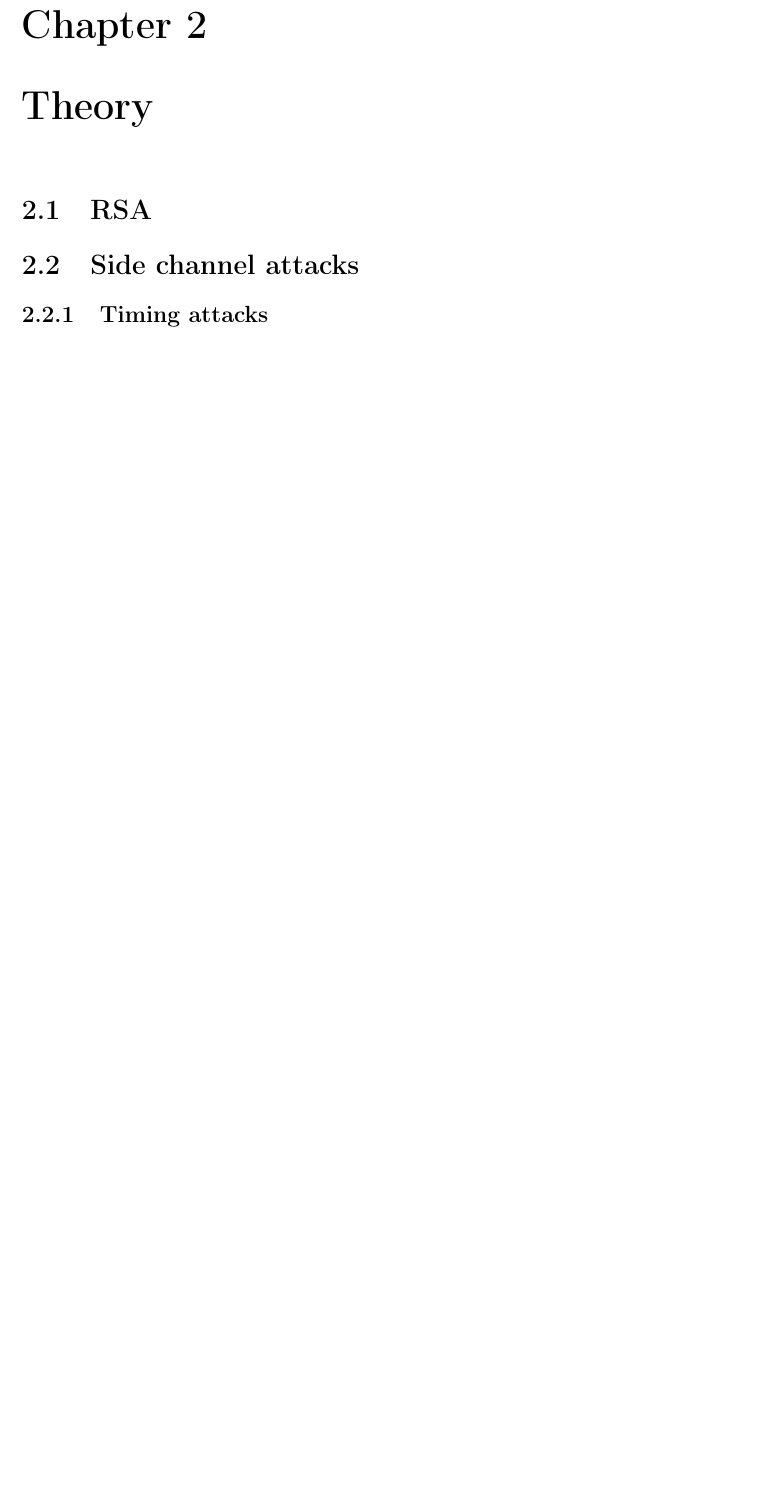
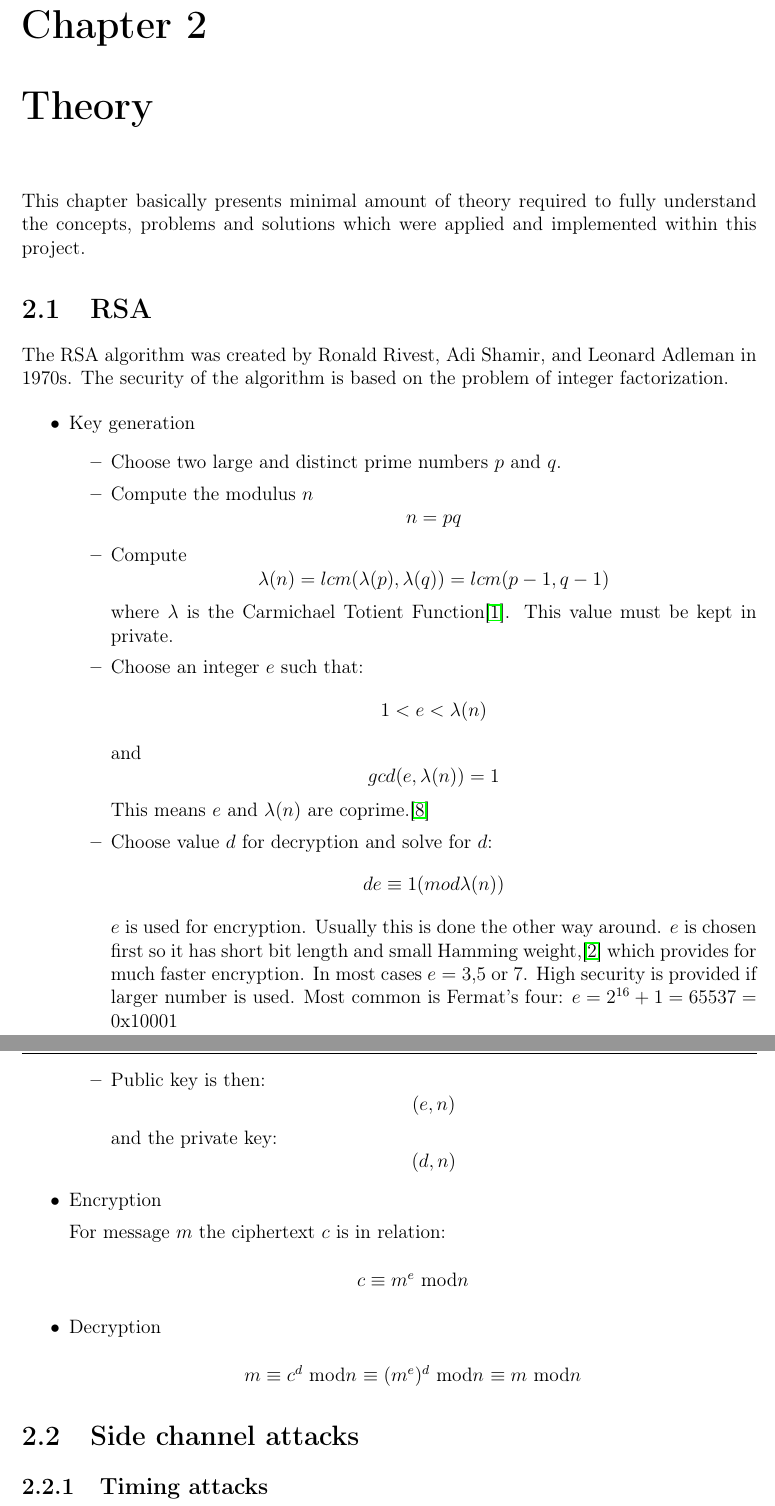
Before and after one commit to su-dont/cuda-rsa4k, a LaTeX thesis (document/source.tex): part of page 4 of 13 before the commit and two parts of pages 5 and 6 of 15 after it, the two joined at a grey line, cut so that both start at the same text, the shorter picture padded with empty space. Compiled offline with pdfLaTeX.

Commit message:
docs - rsa

```diff
--- a/document/source.tex
+++ b/document/source.tex
@@ -76,8 +106,47 @@ NVIDIA has made it even more accessible by creating CUDA (Compute Unified Device
 
 
 \chapter{Theory}
+This chapter basically presents minimal amount of theory required to fully understand the concepts, problems and solutions which were applied and implemented within this project.
 
 \section{RSA}
+
+The RSA algorithm was created by Ronald Rivest, Adi Shamir, and Leonard Adleman in 1970s.
+The security of the algorithm is based on the problem of integer factorization.
+
+\begin{itemize}
+	\item Key generation
+	\begin{itemize}
+		\item Choose two large and distinct prime numbers $p$ and $q$.
+		\item Compute the modulus $n$
+		\[n=pq\]
+		\item Compute
+		\[\lambda(n) = lcm(\lambda(p), \lambda(q)) = lcm(p-1, q-1)\]
+		where $\lambda$ is the Carmichael Totient Function\cite{lambda}. This value must be kept in private.
+		\item Choose an integer $e$ such that:
+		\[1 < e < \lambda(n)\]
+		and
+		\[gcd(e, \lambda(n)) = 1\]
+		This means $e$ and $\lambda(n)$ are coprime.\cite{primes}
+		\item Choose value $d$ for decryption and solve for $d$:
+		\[de \equiv 1 (mod \lambda(n))\]
+		$e$ is used for encryption. Usually this is done the other way around. $e$ is chosen first so it has short bit length and small Hamming weight,\cite{hamm} which provides for much faster encryption. In most cases $e=3$,$5$ or $7$. High security is provided if larger number is used. Most common is Fermat's four: $e=2^{16}+1=65537 = 0$x$10001$
+		\item Public key is then:
+		\[(e,n)\]
+		and the private key:
+		\[(d,n)\]
+	\end{itemize}
+	\item Encryption
+
+	For message $m$ the ciphertext $c$ is in relation:
+	\begin{center}
+	$c\equiv m^e$ mod$n$
+	\end{center}
+	\item Decryption
+	\begin{center}
+		$m\equiv c^d$ mod$n$ $\equiv(m^e)^d$ mod$n$ $\equiv m$ mod$n$
+	\end{center}
+
+\end{itemize}
 
 \section{Side channel attacks}
 
```
Also changed, not shown: document/bibliography.bib (+38 -0 lines), document/source.pdf, document/source.tex (30 more changed lines), 2 other files.
